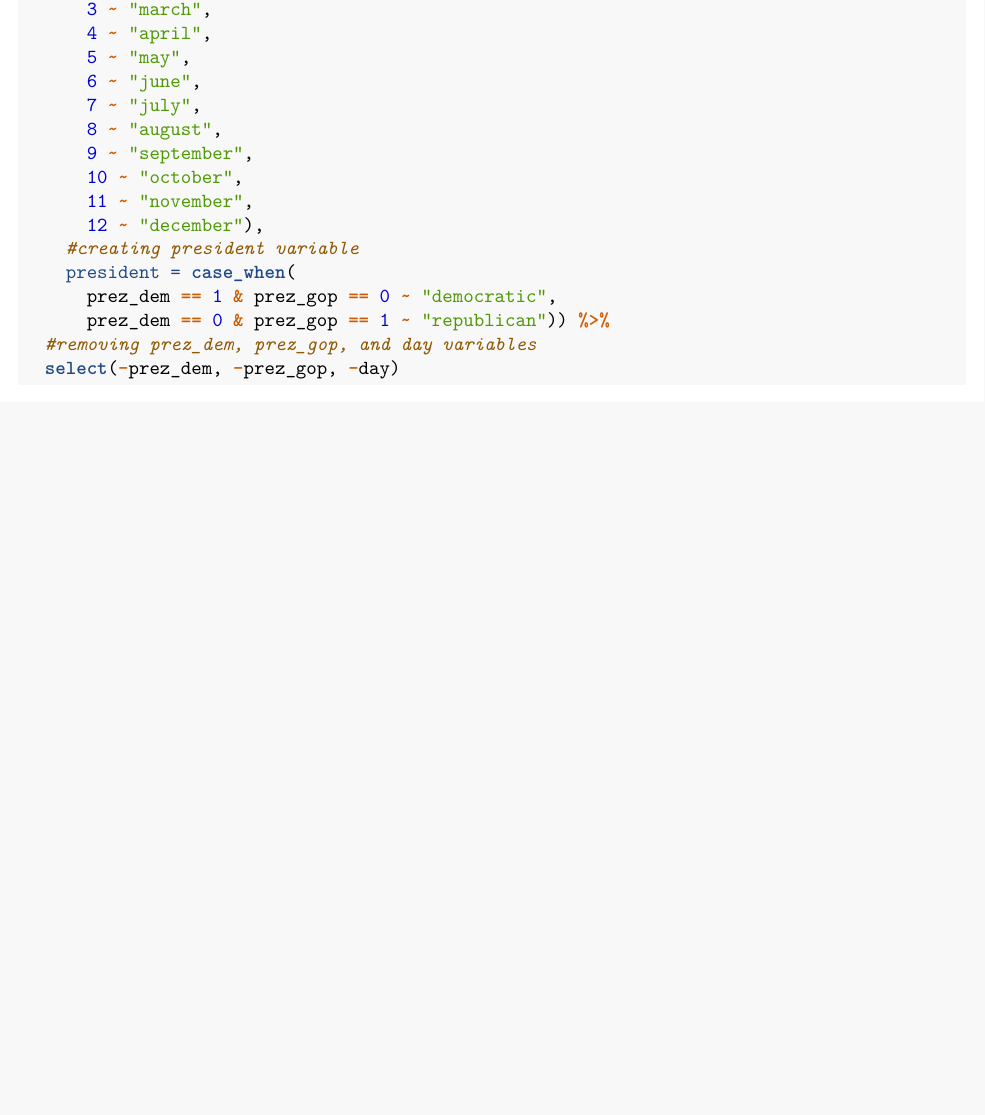
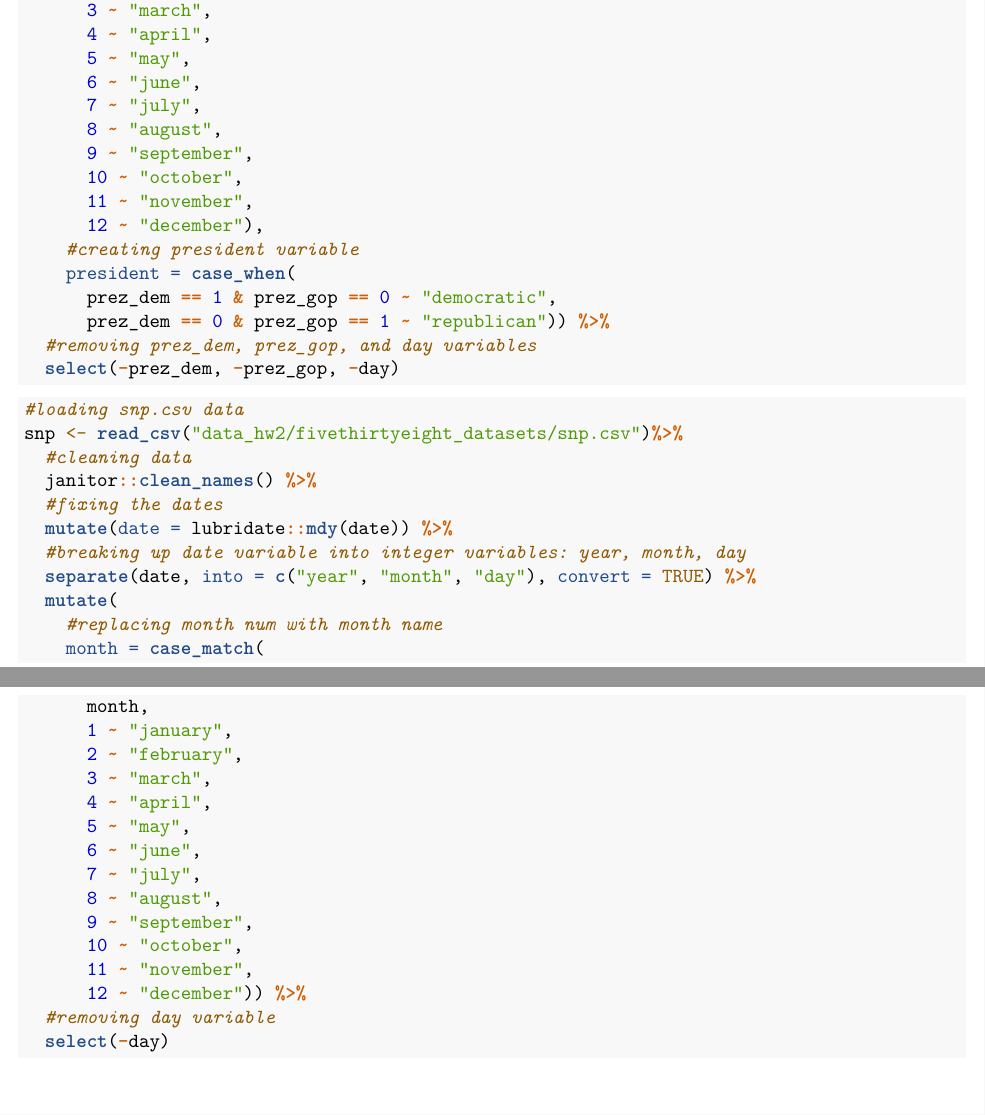
Before and after one commit to lupeal/p8105_hw2_ga2612, an R Markdown document (p8105_hw2_ga2612.Rmd): part of the page before the commit and two parts of pages 1 and 2 of 2 after it, the two joined at a grey line, cut so that both start at the same text, the shorter picture padded with empty space. Rendered offline with R 4.5, knitr and Pandoc, then LaTeX, with nearby package versions; column names are cleaned by a stand-in for the janitor package.

Commit message:
cleaned & modified snp.csv dataset, problem one.

````diff
--- a/p8105_hw2_ga2612.Rmd
+++ b/p8105_hw2_ga2612.Rmd
@@ -51,3 +47,33 @@ pols_month <- janitor::clean_names(pols_month) %>%
   #removing prez_dem, prez_gop, and day variables
   select(-prez_dem, -prez_gop, -day)
 ```
+
+
+```{r, message=FALSE}
+#loading snp.csv data
+snp <- read_csv("data_hw2/fivethirtyeight_datasets/snp.csv")%>%
+  #cleaning data
+  janitor::clean_names() %>%
+  #fixing the dates
+  mutate(date = lubridate::mdy(date)) %>%
+  #breaking up date variable into integer variables: year, month, day
+  separate(date, into = c("year", "month", "day"), convert = TRUE) %>%
+  mutate(
+    #replacing month num with month name
+    month = case_match(
+      month,
+      1 ~ "january",
+      2 ~ "february",
+      3 ~ "march",
+      4 ~ "april",
+      5 ~ "may",
+      6 ~ "june",
+      7 ~ "july",
+      8 ~ "august",
+      9 ~ "september",
+      10 ~ "october",
+      11 ~ "november",
+      12 ~ "december")) %>%
+  #removing day variable
+  select(-day)
+```
````
Also changed, not shown: p8105_hw2_ga2612.Rmd (6 more changed lines).
